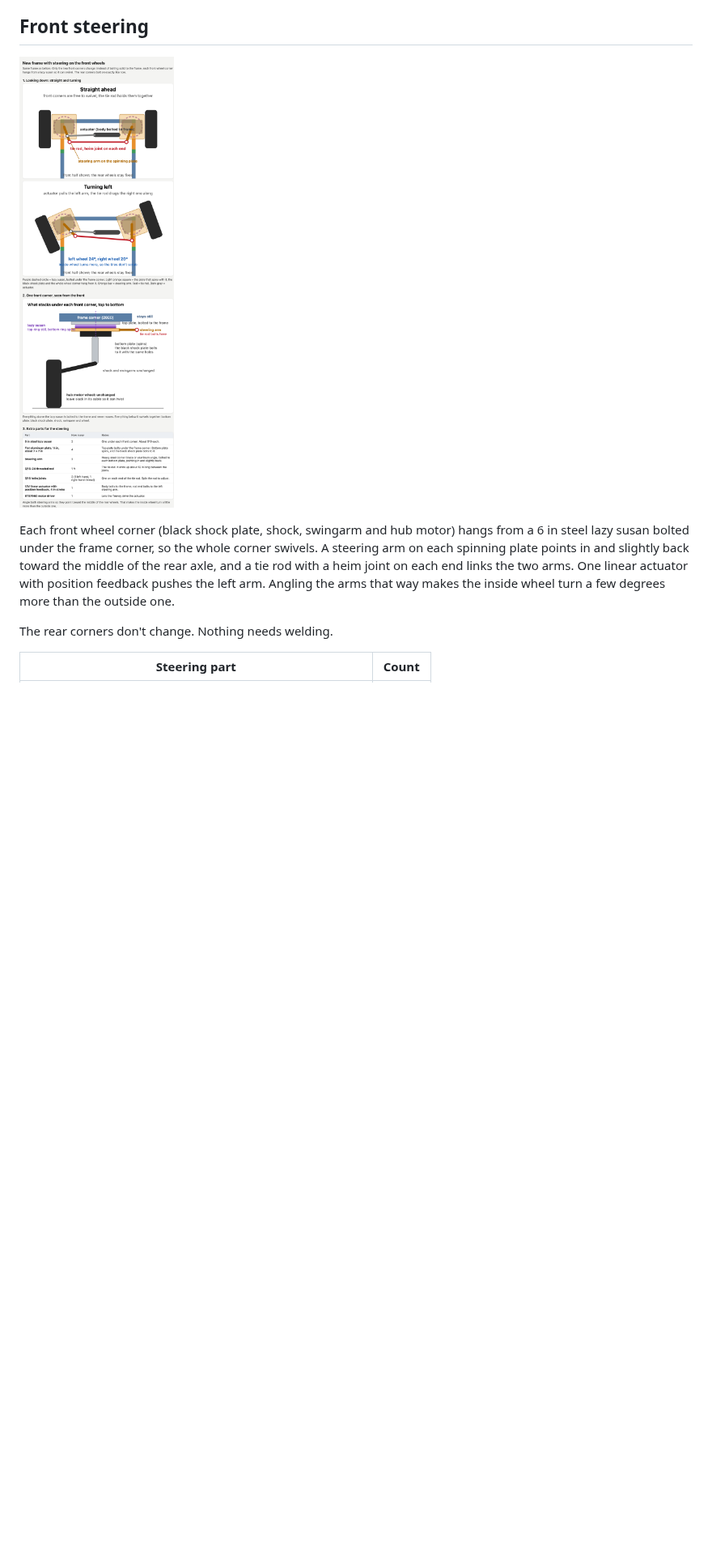
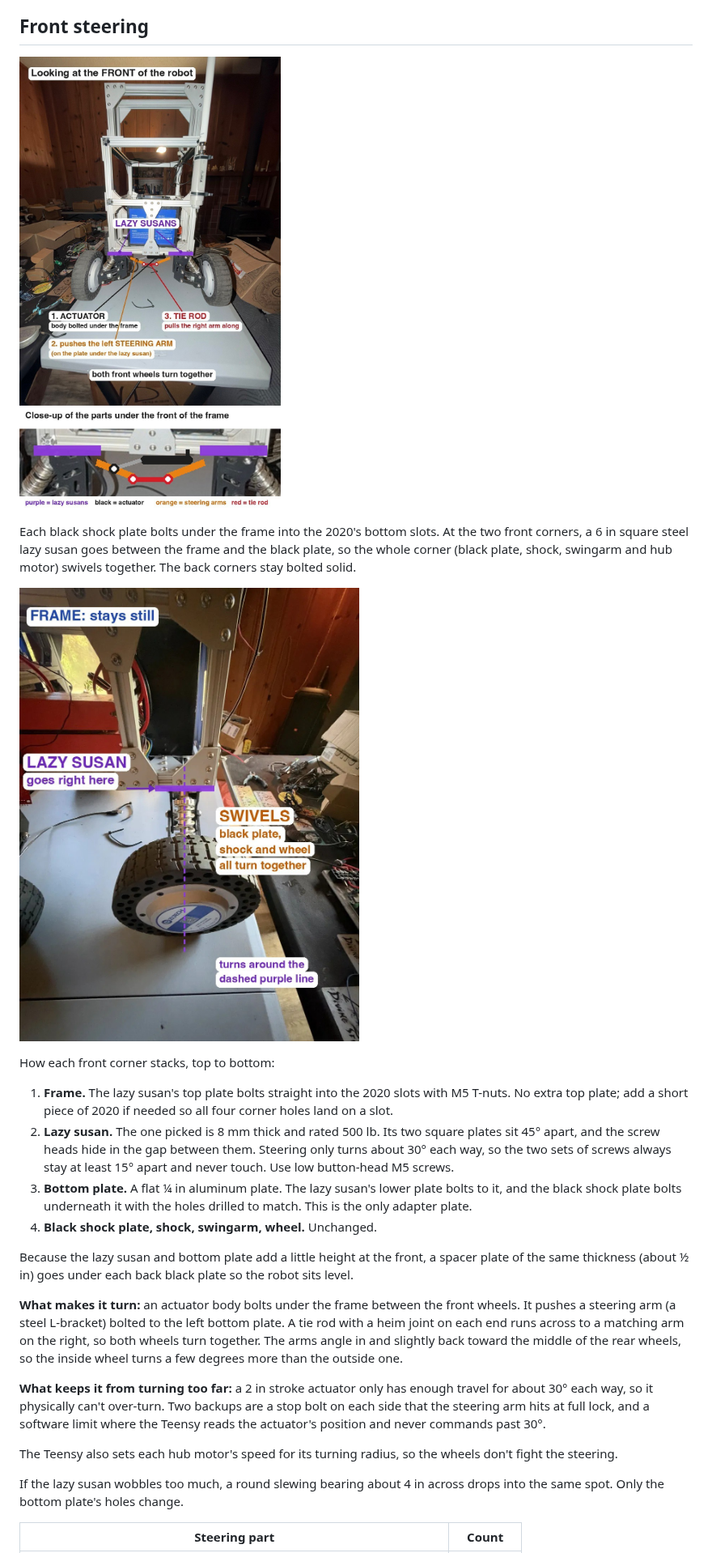
Before and after one commit to nicedreamzapp/CemaniHomesteadRobot, a Markdown page: docs/rebuild-2026/README.md, the part around one of its changes. Shown at 81% size. Rendered like a GitHub page; pictures changed too: docs/rebuild-2026/how-it-steers.jpg (added), docs/rebuild-2026/new-frame-steering.png (deleted), docs/rebuild-2026/where-the-lazy-susan-goes.jpg (added); blank space fills up the shorter version.

```diff
--- a/docs/rebuild-2026/README.md
+++ b/docs/rebuild-2026/README.md
@@ -41,11 +41,28 @@ Each side rail is a 400 and a 150 joined with a flat plate, with a 250 upright s
 
 ## Front steering
 
-![New frame with steering](new-frame-steering.png)
+![How the front steering works](how-it-steers.jpg)
 
-Each front wheel corner (black shock plate, shock, swingarm and hub motor) hangs from a 6 in steel lazy susan bolted under the frame corner, so the whole corner swivels. A steering arm on each spinning plate points in and slightly back toward the middle of the rear axle, and a tie rod with a heim joint on each end links the two arms. One linear actuator with position feedback pushes the left arm. Angling the arms that way makes the inside wheel turn a few degrees more than the outside one.
+Each black shock plate bolts under the frame into the 2020's bottom slots. At the two front corners, a 6 in square steel lazy susan goes between the frame and the black plate, so the whole corner (black plate, shock, swingarm and hub motor) swivels together. The back corners stay bolted solid.
 
-The rear corners don't change. Nothing needs welding.
+![Where the lazy susan goes](where-the-lazy-susan-goes.jpg)
+
+How each front corner stacks, top to bottom:
+
+1. **Frame.** The lazy susan's top plate bolts straight into the 2020 slots with M5 T-nuts. No extra top plate; add a short piece of 2020 if needed so all four corner holes land on a slot.
+2. **Lazy susan.** The one picked is 8 mm thick and rated 500 lb. Its two square plates sit 45° apart, and the screw heads hide in the gap between them. Steering only turns about 30° each way, so the two sets of screws always stay at least 15° apart and never touch. Use low button-head M5 screws.
+3. **Bottom plate.** A flat ¼ in aluminum plate. The lazy susan's lower plate bolts to it, and the black shock plate bolts underneath it with the holes drilled to match. This is the only adapter plate.
+4. **Black shock plate, shock, swingarm, wheel.** Unchanged.
+
+Because the lazy susan and bottom plate add a little height at the front, a spacer plate of the same thickness (about ½ in) goes under each back black plate so the robot sits level.
+
+**What makes it turn:** an actuator body bolts under the frame between the front wheels. It pushes a steering arm (a steel L-bracket) bolted to the left bottom plate. A tie rod with a heim joint on each end runs across to a matching arm on the right, so both wheels turn together. The arms angle in and slightly back toward the middle of the rear wheels, so the inside wheel turns a few degrees more than the outside one.
+
+**What keeps it from turning too far:** a 2 in stroke actuator only has enough travel for about 30° each way, so it physically can't over-turn. Two backups are a stop bolt on each side that the steering arm hits at full lock, and a software limit where the Teensy reads the actuator's position and never commands past 30°.
+
+The Teensy also sets each hub motor's speed for its turning radius, so the wheels don't fight the steering.
+
+If the lazy susan wobbles too much, a round slewing bearing about 4 in across drops into the same spot. Only the bottom plate's holes change.
 
 | Steering part | Count |
 |---|---|
```
Also changed, not shown: other parts of docs/rebuild-2026/README.md (+9 -7 lines).
